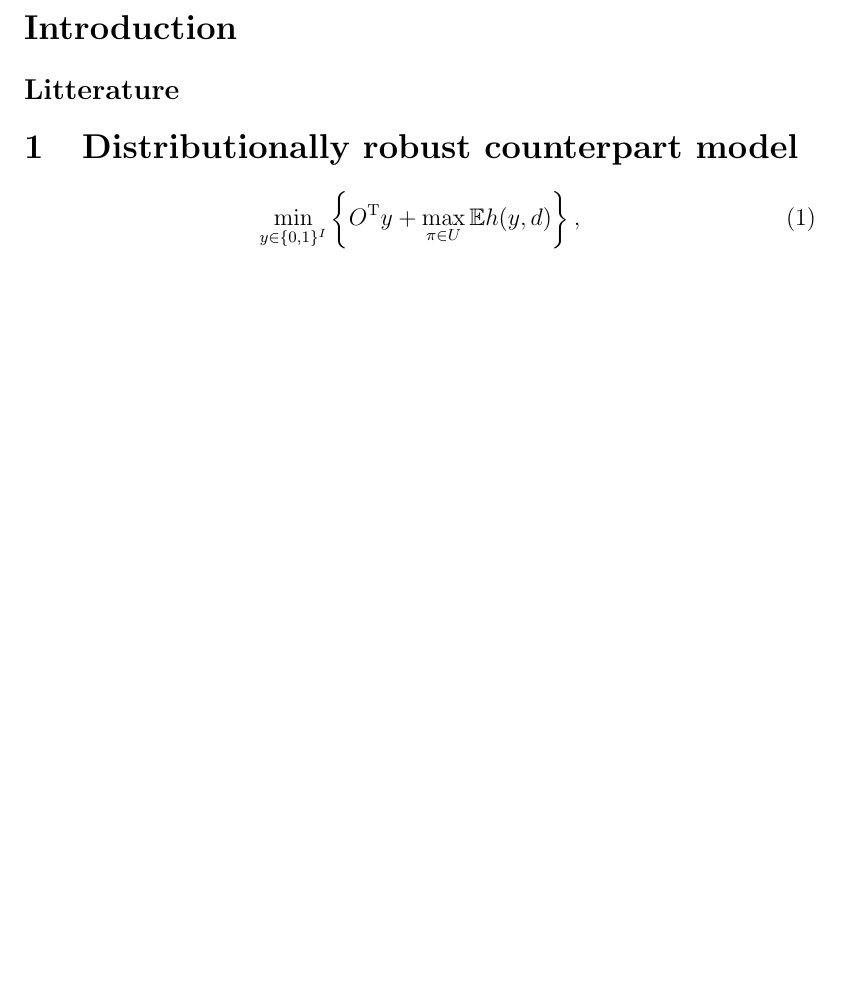
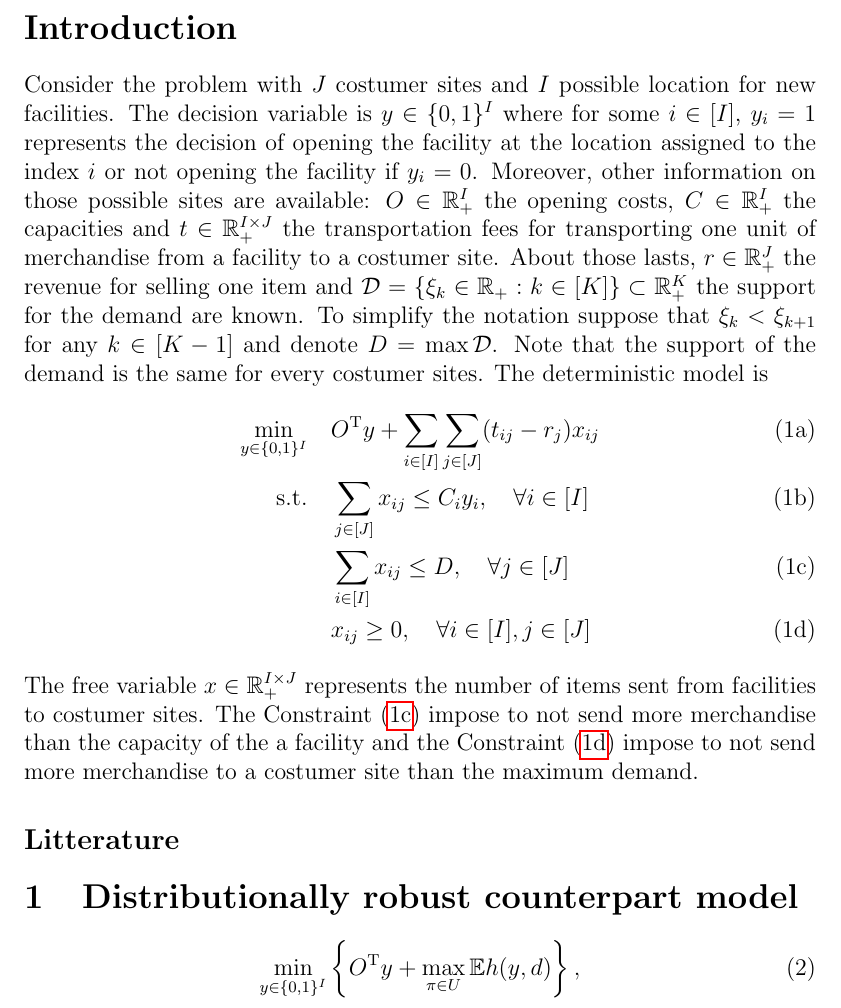
Before and after one commit to gabriel-fortin-leblanc/distributionally-robust-facility-location-problem, a LaTeX document (doc/report/report.tex): part of page 2 of 2 before the commit and part of page 2 of 3 after it, cut so that both start at the same text, the shorter picture padded with empty space. Compiled offline with pdfLaTeX.

Commit message:
Add deterministic model

```diff
--- a/doc/report/report.tex
+++ b/doc/report/report.tex
@@ -5,6 +5,8 @@
 \usepackage{amsthm}
 \usepackage{amssymb}
 \usepackage{amsfonts}
+
+\usepackage{hyperref}
 
 % My commands
 \newcommand{\R}{\mathbb{R}}
@@ -49,11 +51,26 @@
 
 	\section*{Introduction}
 	% TODO: Introduce to the problem.
+	% TODO: Why this problem is interesting? Examples with citation.
+
+	Consider the problem with $J$ costumer sites and $I$ possible location for new facilities. The decision variable is $y \in \{0, 1\}^I$ where for some $i \in [I]$, $y_i = 1$ represents the decision of opening the facility at the location assigned to the index $i$ or not opening the facility if $y_i = 0$. Moreover, other information on those possible sites are available: $O \in \R_+^I$ the opening costs, $C \in \R_+^I$ the capacities and $t \in \R_+^{I \times J}$ the transportation fees for transporting one unit of merchandise from a facility to a costumer site. About those lasts, $r \in \R_+^J$ the revenue for selling one item and $\Dcal = \{\xi_k \in \R_+: k \in [K]\} \subset \R_+^K$ the support for the demand are known. To simplify the notation suppose that $\xi_k < \xi_{k+1}$ for any $k \in [K-1]$ and denote $D = \max \Dcal$. Note that the support of the demand is the same for every costumer sites. The deterministic model is
+	\begin{subequations} \label{eq:deterministic_problem}
+		\begin{align}
+			\min_{y \in \{0, 1\}^I} &\quad O^\T y + \sum_{i \in [I]} \sum_{j \in [J]} (t_{ij} - r_j) x_{ij} \\
+			\text{s.t.} &\quad \sum_{j \in [J]} x_{ij} \le C_i y_i, \quad \forall i \in [I] \\ \label{eq:deterministic_problem:capacity}
+			&\quad \sum_{i \in [I]} x_{ij} \le D, \quad \forall j \in [J] \\ \label{eq:deterministic_problem:demand}
+			&\quad x_{ij} \ge 0, \quad \forall i \in [I], j \in [J]
+		\end{align}
+	\end{subequations}
+	The free variable $x \in \R_+^{I \times J}$ represents the number of items sent from facilities to costumer sites. The Constraint \eqref{eq:deterministic_problem:capacity} impose to not send more merchandise than the capacity of the a facility and the Constraint \eqref{eq:deterministic_problem:demand} impose to not send more merchandise to a costumer site than the maximum demand.
+
+	% TODO: Explain why robust optimization should be considered.
 
 	\subsection*{Litterature}
 	% TODO: Review of litterature.
 
 	\section{Distributionally robust counterpart model}
+	% Finally, define $d \in \Dcal^J$ the demand of the costumer sites, and to force our model to sell merchandise define $p \in \R_+^J$ the penalty for not completing the demand of one item, such that $p_j > t_{ij}$ for any $i \in [I], j \in [J]$.
 	\begin{equation}\label{eq:dro_outterproblem}
 		\min_{y \in \{0, 1\}^I} \left\{O^\T y + \max_{\pi \in U} \E h(y, d)\right\},
 	\end{equation}
```
